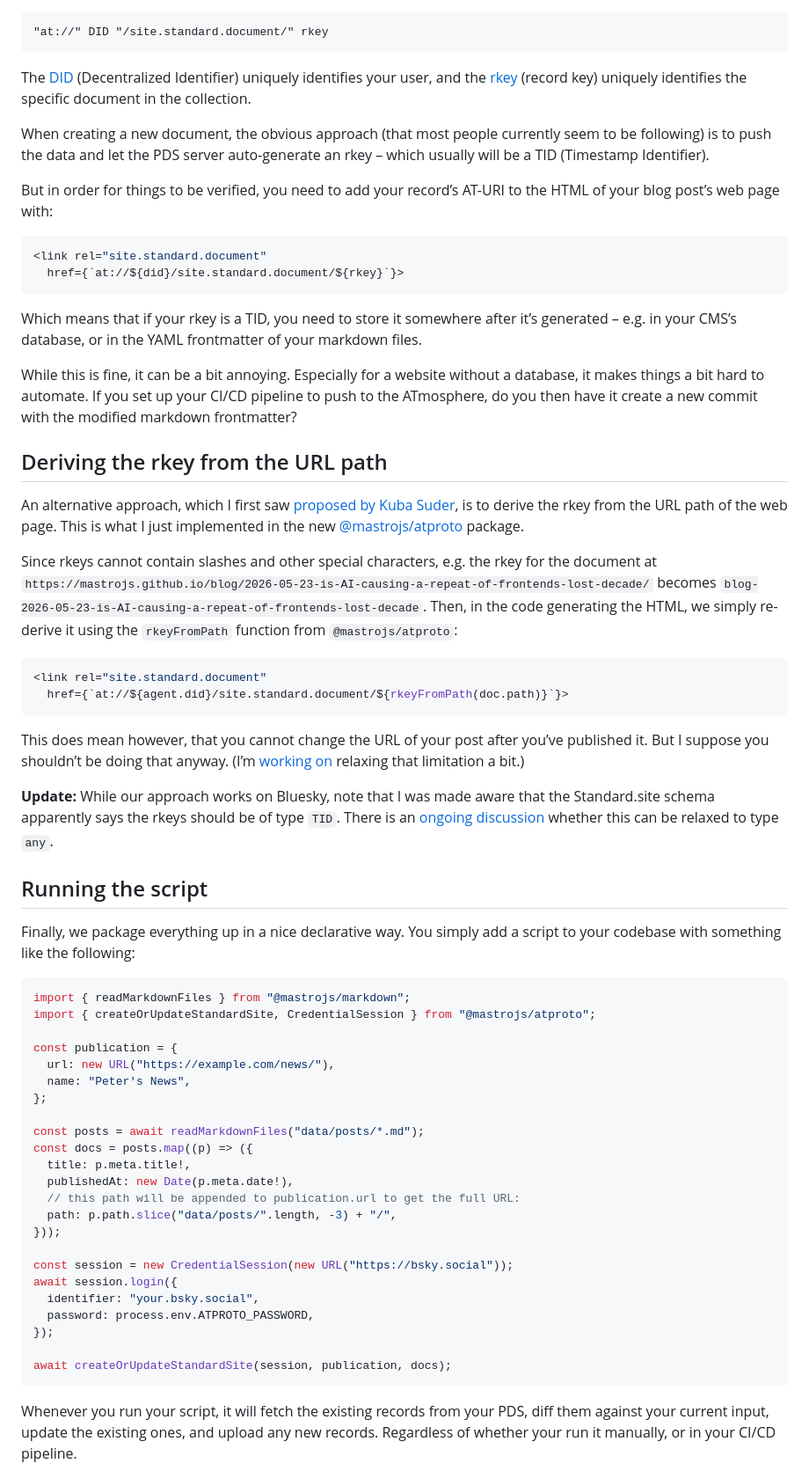
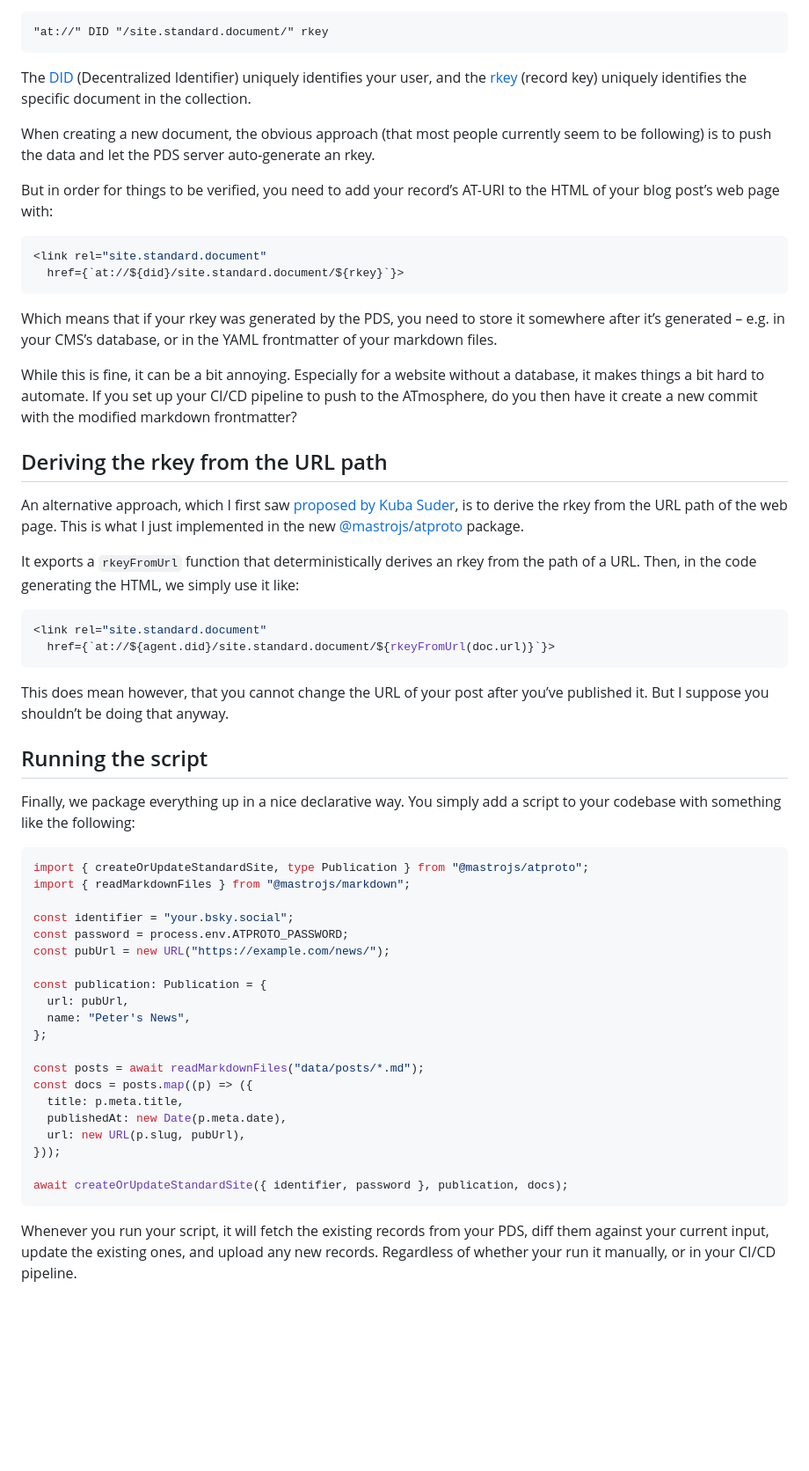
Before and after one commit to mastrojs/mastrojs.github.io, a Markdown page: data/blog/2026-06-05-how-to-add-standard-site-support-to-your-website.md, the part around one of its changes. Shown at 88% size. GitHub-like rendering; blank space fills up the shorter version.

Commit message:
Update how-to-add-standard-site-support

````diff
--- a/data/blog/2026-06-05-how-to-add-standard-site-support-to-your-website.md
+++ b/data/blog/2026-06-05-how-to-add-standard-site-support-to-your-website.md
@@ -29,7 +30,7 @@ An ATproto record in the `site.standard.document` _collection_ has a URI like th
 
 The [DID](https://atproto.com/specs/did) (Decentralized Identifier) uniquely identifies your user, and the [rkey](https://atproto.com/specs/record-key) (record key) uniquely identifies the specific document in the collection.
 
-When creating a new document, the obvious approach (that most people currently seem to be following) is to push the data and let the PDS server auto-generate an rkey – which usually will be a TID (Timestamp Identifier).
+When creating a new document, the obvious approach (that most people currently seem to be following) is to push the data and let the PDS server auto-generate an rkey.
 
 But in order for things to be verified, you need to add your record’s AT-URI to the HTML of your blog post’s web page with:
 
@@ -38,7 +39,7 @@ But in order for things to be verified, you need to add your record’s AT-URI t
   href={`at://${did}/site.standard.document/${rkey}`}>
 ```
 
-Which means that if your rkey is a TID, you need to store it somewhere after it’s generated – e.g. in your CMS’s database, or in the YAML frontmatter of your markdown files.
+Which means that if your rkey was generated by the PDS, you need to store it somewhere after it’s generated – e.g. in your CMS’s database, or in the YAML frontmatter of your markdown files.
 
 While this is fine, it can be a bit annoying. Especially for a website without a database, it makes things a bit hard to automate. If you set up your CI/CD pipeline to push to the ATmosphere, do you then have it create a new commit with the modified markdown frontmatter?
 
@@ -47,16 +48,14 @@ While this is fine, it can be a bit annoying. Especially for a website without a
 
 An alternative approach, which I first saw [proposed by Kuba Suder](https://bsky.app/profile/mackuba.eu/post/3mn5hqmvlts2w), is to derive the rkey from the URL path of the web page. This is what I just implemented in the new [@mastrojs/atproto](https://github.com/mastrojs/atproto) package.
 
-Since rkeys cannot contain slashes and other special characters, e.g. the rkey for the document at `https://mastrojs.github.io/blog/2026-05-23-is-AI-causing-a-repeat-of-frontends-lost-decade/` becomes `blog-2026-05-23-is-AI-causing-a-repeat-of-frontends-lost-decade`. Then, in the code generating the HTML, we simply re-derive it using the `rkeyFromPath` function from `@mastrojs/atproto`:
+It exports a `rkeyFromUrl` function that deterministically derives an rkey from the path of a URL. Then, in the code generating the HTML, we simply use it like:
 
 ```js
 <link rel="site.standard.document"
-  href={`at://${agent.did}/site.standard.document/${rkeyFromPath(doc.path)}`}>
+  href={`at://${agent.did}/site.standard.document/${rkeyFromUrl(doc.url)}`}>
 ```
 
-This does mean however, that you cannot change the URL of your post after you’ve published it. But I suppose you shouldn’t be doing that anyway. (I’m [working on](https://github.com/mastrojs/atproto/issues/2) relaxing that limitation a bit.)
-
-**Update:** While our approach works on Bluesky, note that I was made aware that the Standard.site schema apparently says the rkeys should be of type `TID`. There is an [ongoing discussion](https://tangled.org/standard.site/lexicons/issues/7#comment-3mnm5xd5prb22) whether this can be relaxed to type `any`.
+This does mean however, that you cannot change the URL of your post after you’ve published it. But I suppose you shouldn’t be doing that anyway.
 
 
 ## Running the script
@@ -64,29 +63,26 @@ This does mean however, that you cannot change the URL of your post after you’
 Finally, we package everything up in a nice declarative way. You simply add a script to your codebase with something like the following:
 
 ```ts
+import { createOrUpdateStandardSite, type Publication } from "@mastrojs/atproto";
 import { readMarkdownFiles } from "@mastrojs/markdown";
-import { createOrUpdateStandardSite, CredentialSession } from "@mastrojs/atproto";
 
-const publication = {
-  url: new URL("https://example.com/news/"),
+const identifier = "your.bsky.social";
+const password = process.env.ATPROTO_PASSWORD;
+const pubUrl = new URL("https://example.com/news/");
+
+const publication: Publication = {
+  url: pubUrl,
   name: "Peter's News",
 };
 
 const posts = await readMarkdownFiles("data/posts/*.md");
 const docs = posts.map((p) => ({
-  title: p.meta.title!,
-  publishedAt: new Date(p.meta.date!),
-  // this path will be appended to publication.url to get the full URL:
-  path: p.path.slice("data/posts/".length, -3) + "/",
+  title: p.meta.title,
+  publishedAt: new Date(p.meta.date),
+  url: new URL(p.slug, pubUrl),
 }));
 
-const session = new CredentialSession(new URL("https://bsky.social"));
-await session.login({
-  identifier: "your.bsky.social",
-  password: process.env.ATPROTO_PASSWORD,
-});
-
-await createOrUpdateStandardSite(session, publication, docs);
+await createOrUpdateStandardSite({ identifier, password }, publication, docs);
 ```
 
 Whenever you run your script, it will fetch the existing records from your PDS, diff them against your current input, update the existing ones, and upload any new records. Regardless of whether your run it manually, or in your CI/CD pipeline.
````
Also changed, not shown: other parts of data/blog/2026-06-05-how-to-add-standard-site-support-to-your-website.md (+21 -2 lines).
